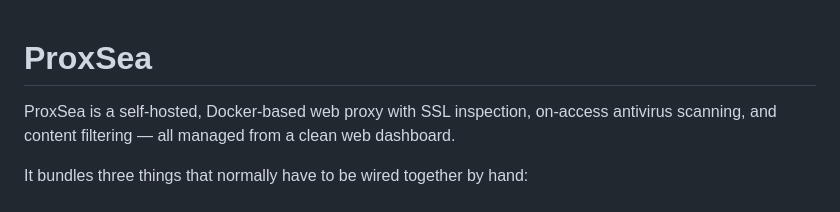
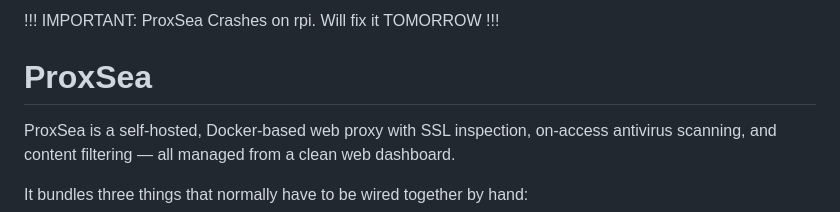
Before and after one commit to Kulutchka/ProxSea, a Markdown page: README.md, the part around the change. Rendered like a GitHub page.

```diff
--- a/README.md
+++ b/README.md
@@ -1,3 +1,5 @@
+<span style="color: red"> !!! IMPORTANT: ProxSea Crashes on rpi. Will fix it TOMORROW !!! </span>
+
 # ProxSea
 
 ProxSea is a self-hosted, Docker-based web proxy with SSL inspection, on-access antivirus scanning, and content filtering — all managed from a clean web dashboard.
```
